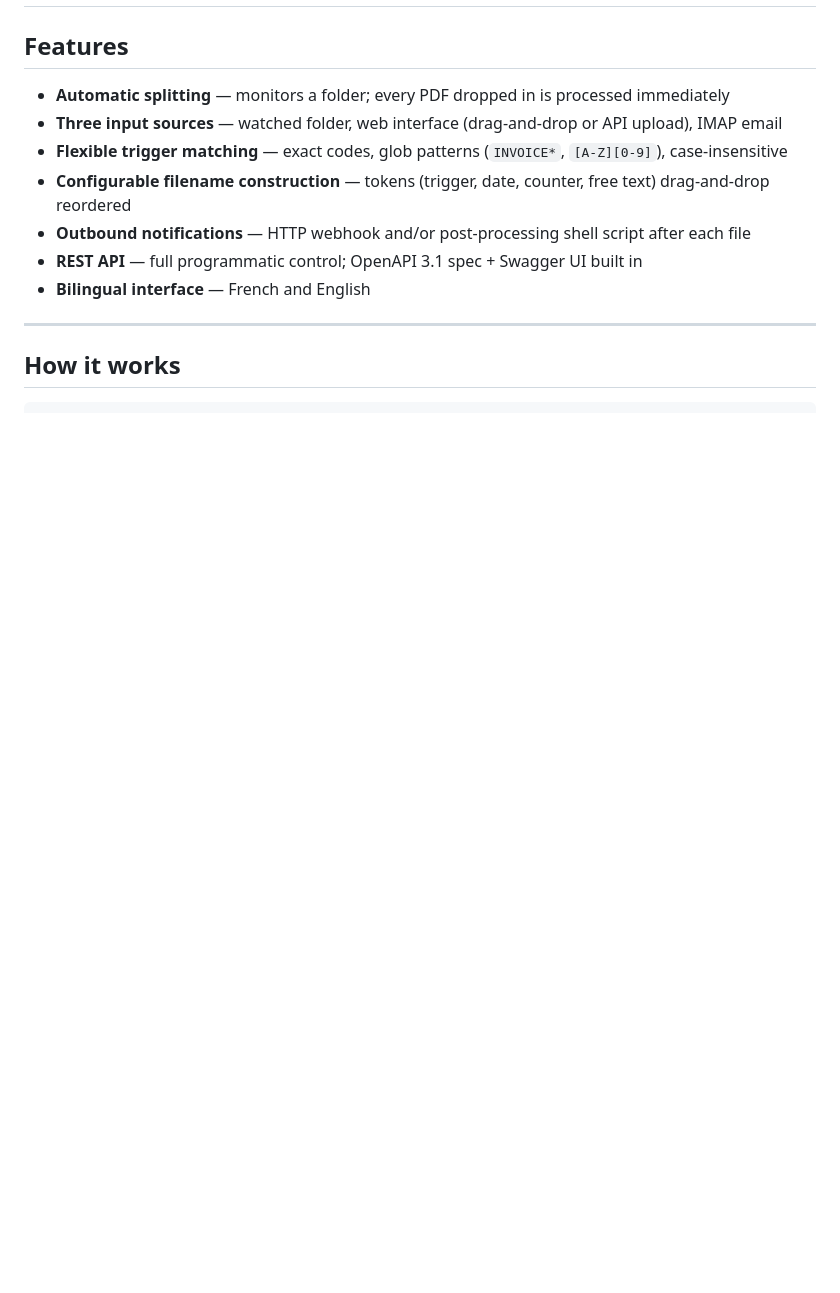
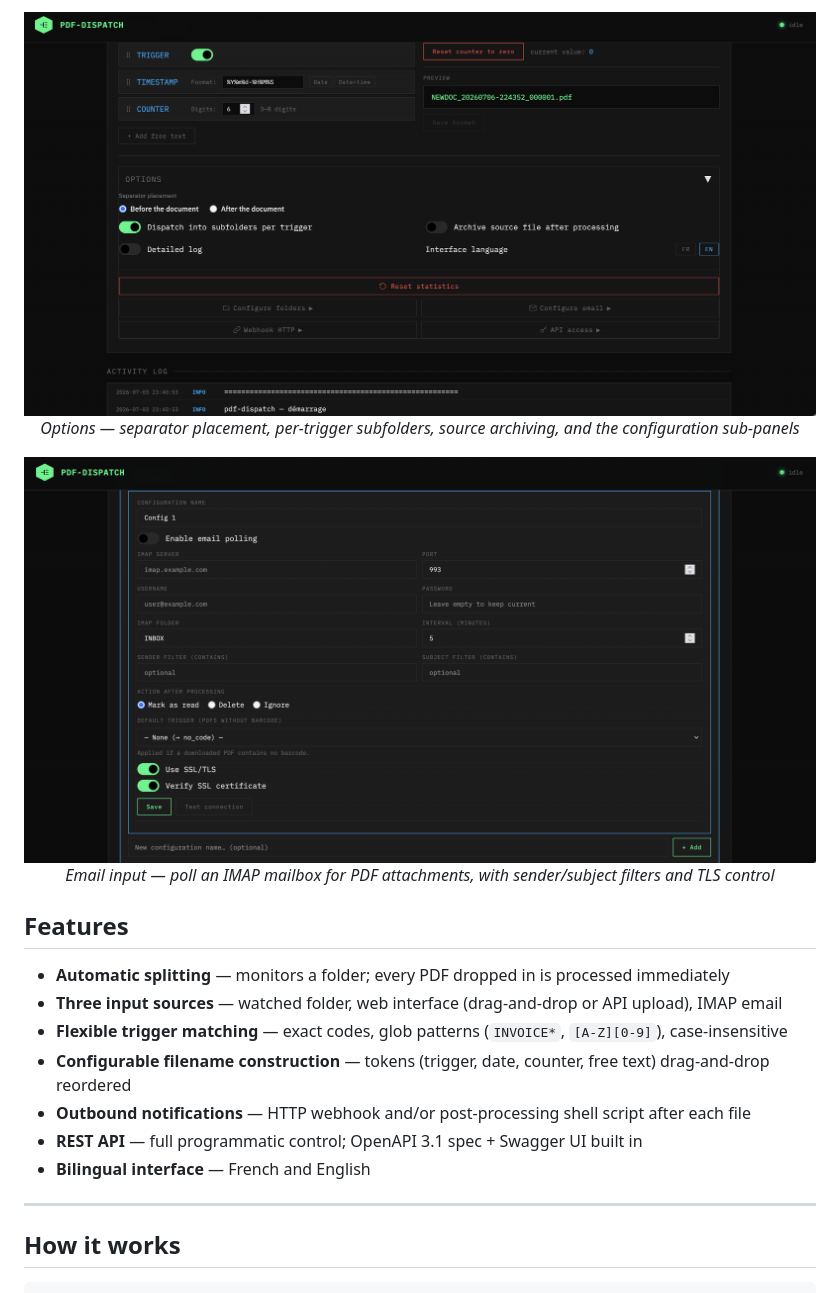
Before and after one commit to Lheriss/pdf-dispatch, a Markdown page: README.md, the part around one of its changes. Drawn GitHub-style; blank space fills up the shorter version.

Commit message:
docs(README): add interface screenshots
Four screenshots showing the main interface, split-trigger and filename
configuration, the options panel, and the IMAP email configuration.

```diff
--- a/README.md
+++ b/README.md
@@ -31,5 +20,14 @@ Self-hosted Docker service that splits multi-page PDFs on detection of barcodes
 </p>
--->
+
+<p align="center">
+  <img src="docs/img/options.png" alt="Options panel" width="800"><br>
+  <em>Options — separator placement, per-trigger subfolders, source archiving, and the configuration sub-panels</em>
+</p>
+
+<p align="center">
+  <img src="docs/img/email.png" alt="Email (IMAP) polling configuration" width="800"><br>
+  <em>Email input — poll an IMAP mailbox for PDF attachments, with sender/subject filters and TLS control</em>
+</p>
 
 ## Features
 
```
Also changed, not shown: other parts of README.md (+3 -14 lines).
